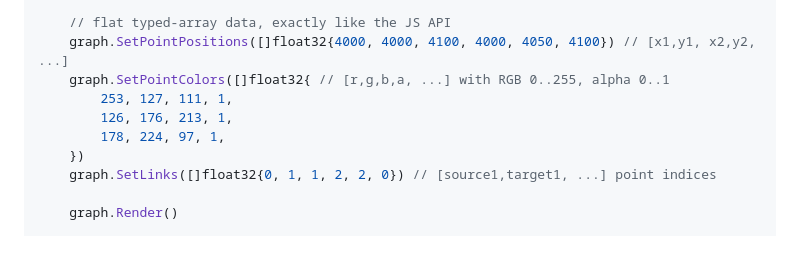
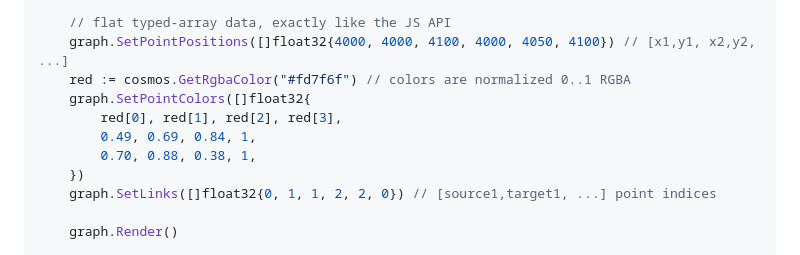
Before and after one commit to 0magnet/cosmos-go, a Markdown page: README.md, the part around the change. Drawn GitHub-style.

Commit message:
Fix color format in README quick start

```diff
--- a/README.md
+++ b/README.md
@@ -44,10 +44,11 @@ func main() {
 
     // flat typed-array data, exactly like the JS API
     graph.SetPointPositions([]float32{4000, 4000, 4100, 4000, 4050, 4100}) // [x1,y1, x2,y2, ...]
-    graph.SetPointColors([]float32{ // [r,g,b,a, ...] with RGB 0..255, alpha 0..1
-        253, 127, 111, 1,
-        126, 176, 213, 1,
-        178, 224, 97, 1,
+    red := cosmos.GetRgbaColor("#fd7f6f") // colors are normalized 0..1 RGBA
+    graph.SetPointColors([]float32{
+        red[0], red[1], red[2], red[3],
+        0.49, 0.69, 0.84, 1,
+        0.70, 0.88, 0.38, 1,
     })
     graph.SetLinks([]float32{0, 1, 1, 2, 2, 0}) // [source1,target1, ...] point indices
 
```
